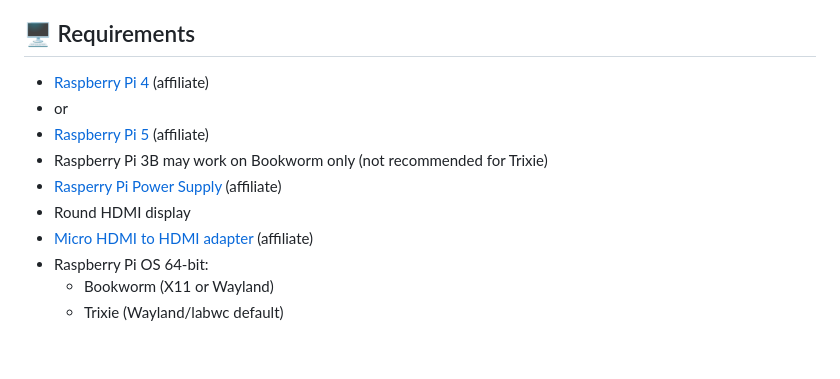
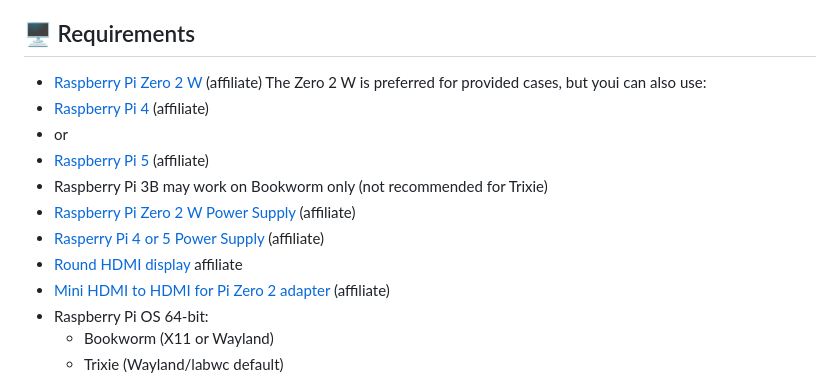
Before and after one commit to Canterrain/round-weather-display, a Markdown page: README.md, the part around one of its changes. GitHub-like rendering; blank space fills up the shorter version.

Commit message:
Refresh README product links

```diff
--- a/README.md
+++ b/README.md
@@ -18,13 +18,16 @@ A round analog weather clock designed for Raspberry Pi displays. The UI combines
 
 ## 🖥 Requirements
 
+- [Raspberry Pi Zero 2 W](https://amzn.to/4ds03kH) (affiliate)
+The Zero 2 W is preferred for provided cases, but youi can also use:
 - [Raspberry Pi 4](https://amzn.to/40en56s) (affiliate)
 - or
 - [Raspberry Pi 5](https://amzn.to/3ZEJUQH) (affiliate)
 - Raspberry Pi 3B may work on Bookworm only (not recommended for Trixie)
-- [Rasperry Pi Power Supply](https://amzn.to/3MvrPBF) (affiliate)
-- Round HDMI display
-- [Micro HDMI to HDMI adapter](https://amzn.to/3ZyFOJZ) (affiliate)
+- [Raspberry Pi Zero 2 W Power Supply](https://amzn.to/4coiu8G) (affiliate)
+- [Rasperry Pi 4 or 5 Power Supply](https://amzn.to/3MvrPBF) (affiliate)
+- [Round HDMI display](https://amzn.to/41LmZEa) affiliate
+- [Mini HDMI to HDMI for Pi Zero 2 adapter](https://amzn.to/4vbvwh8) (affiliate)
 - Raspberry Pi OS 64-bit:
   - Bookworm (X11 or Wayland)
   - Trixie (Wayland/labwc default)
```
Also changed, not shown: other parts of README.md (+1 -1 lines).
